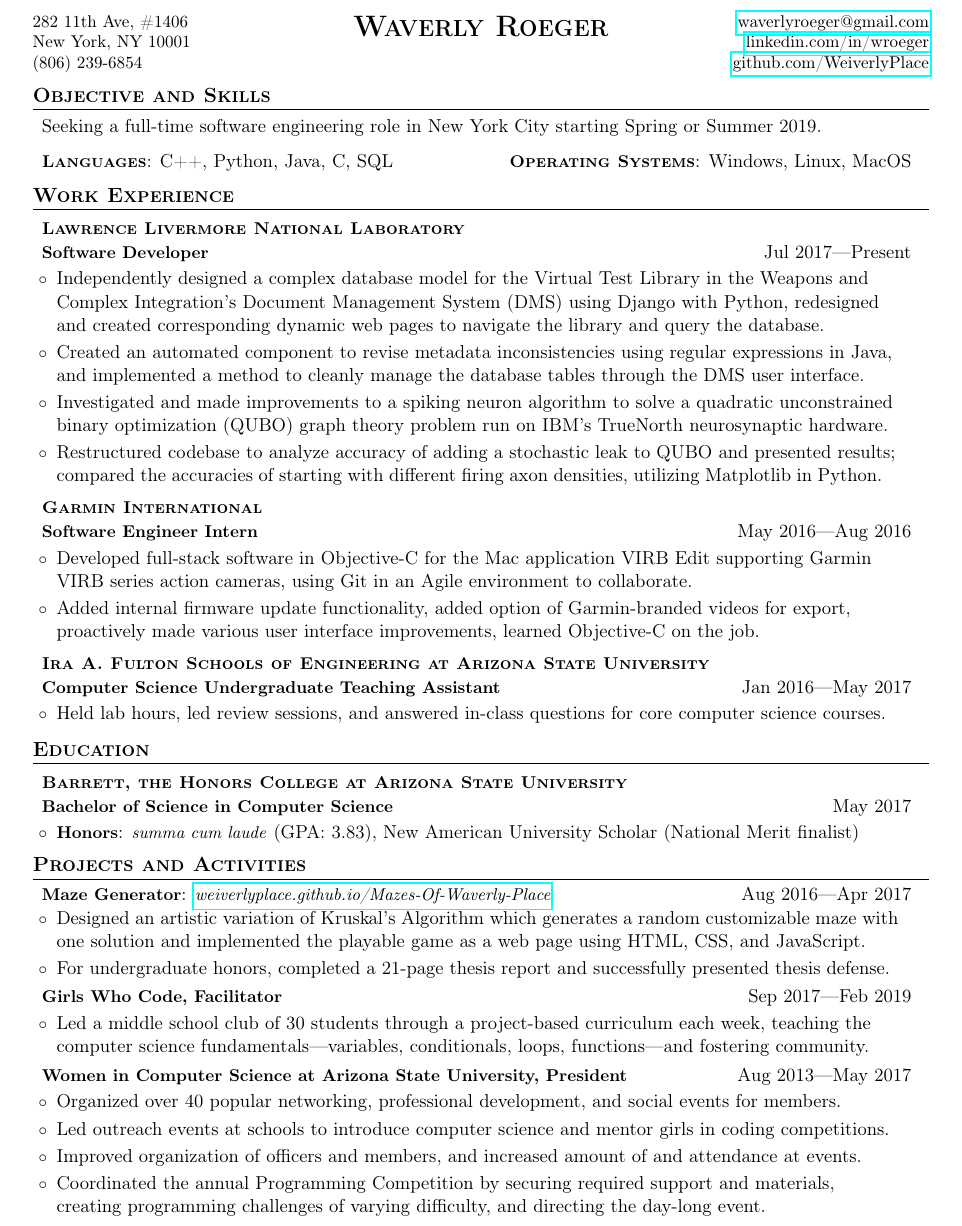
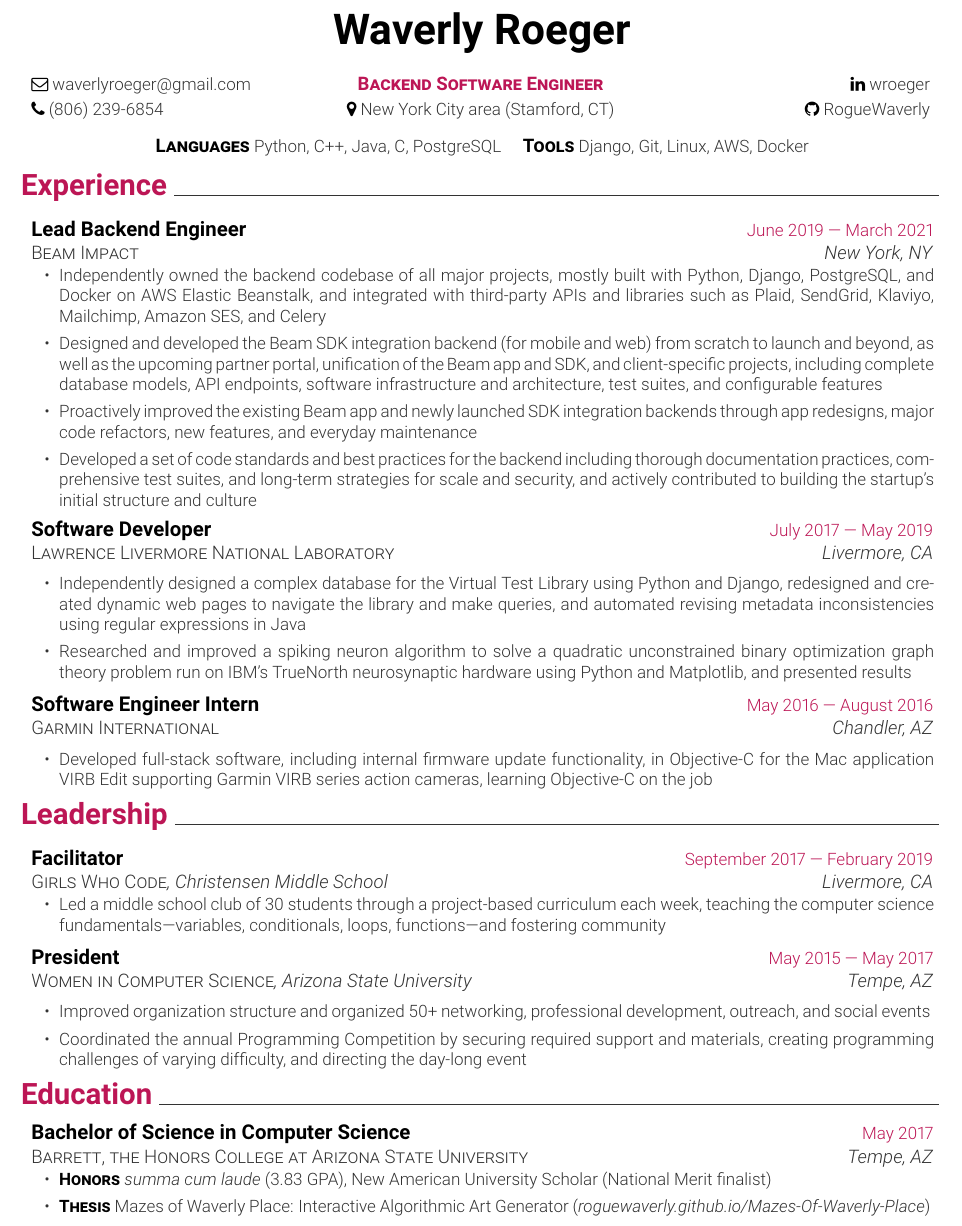
Before and after one commit to WeiverlyPlace/resume, a LaTeX CV (resume.tex): part of the page, cut at the place of the change. Compiled offline with pdfLaTeX.

Commit message:
Update resume 2021

```diff
--- a/resume.tex
+++ b/resume.tex
@@ -39,11 +37,8 @@
 \newcommand{\name}{Waverly Roeger}
-\newcommand{\addrtop}{282 11th Ave, \#1406}
-\newcommand{\addrbot}{New York, NY 10001}
-\newcommand{\phone}{(806) 239-6854}
-\newcommand{\email}{\href{mailto:waverlyroeger@gmail.com}{waverlyroeger@gmail.com}}
-\newcommand{\linkedin}{\href{https://www.linkedin.com/in/wroeger}{linkedin.com/in/wroeger}}
-\newcommand{\github}{\href{https://github.com/WeiverlyPlace}{github.com/WeiverlyPlace}}
+\newcommand{\position}{Backend Software Engineer}
+\newcommand{\addr}{\textcolor{black}{\faMapMarker}\space{New York City area (Stamford, CT)}}
+\newcommand{\phone}{\textcolor{black}{\faPhone}\space{(806) 239-6854}}
+\newcommand{\email}{\textcolor{black}{\faEnvelopeO}\space\href{mailto:waverlyroeger@gmail.com}{waverlyroeger@gmail.com}}
+\newcommand{\linkedin}{\textcolor{black}{\faLinkedin}\space\href{https://www.linkedin.com/in/wroeger}{wroeger}}
+\newcommand{\github}{\textcolor{black}{\faGithub}\space\href{https://github.com/RogueWaverly}{RogueWaverly}}
 
-\newcommand{\resumeItem}[1]{
-	\item{
-		#1
@@ -95,105 +85,94 @@
-	\begin{center}\textbf{\textsc{\LARGE \name}}\end{center}
-	\vspace{-0.3in}
-	\begin{small}
-		\begin{tabular*}{\textwidth}{l@{\extracolsep{\fill}}r}
-			\addrtop & \email \\
-			\addrbot & \linkedin \\
-			\phone & \github \\
-		\end{tabular*}
-	\end{small}
-	\vspace{-0.1in}
-
-	%----OBJECTIVE--------------------------
-	%----PROGRAMMING SKILLS-----------------
-	\section{Objective and Skills}
-	\resumeSubHeadingListStart
+  \color{darkgray}
+  %-------------------------
+  %%%%%%% HEADER %%%%%%%%%%%
+  %-------------------------
+  %------ NAME -------------
+	\begin{center}\Huge{\color{black}\textbf{\name}}\end{center}
+  %------ INFO -------------
+  \begin{center}
+    \small
+    {\setlength{\extrarowheight}{3pt}
+    \begin{tabular*}{\textwidth}{L{0.25\textwidth}C{0.43\textwidth}R{0.25\textwidth}}
+      \email & {\normalsize{\boldsc{\textcolor{accent}{\position}}}} & \linkedin \\
+      \phone & \addr & \github \\
+    \end{tabular*}}
+  \end{center}
+  %------ SKILLS -----------
+  \begin{center}
+    \boldsc{Languages}{\small\space{Python, C++, Java, C, PostgreSQL}\quad}
+    \boldsc{Tools}{\small\space{Django, Git, Linux, AWS, Docker}}
+  \end{center}
+  %-------------------------
+  %%%%%%% EXPERIENCE %%%%%%%
+  %-------------------------
+  \resumeSection{Experience}
+  %------ BEAM -------------
+  \resumeSubsection
+  {Lead Backend Engineer}{June 2019 --- March 2021}
+  {Beam Impact}{https://beamimpact.com/}{New York, NY}{}
+  \begin{resumeItemize}
     \resumeItem
-	{Seeking a full-time software engineering role in New York City starting Spring or Summer 2019.}
-	\vspace{-1pt}\item{
-	\begin{tabular*}{0.97\textwidth}{l@{\extracolsep{\fill}}r}
-		\textsc{\textbf{Languages}}{: C++, Python, Java, C, SQL} & \textsc{\textbf{Operating Systems}}{: Windows, Linux, MacOS} \\
-	\end{tabular*}}\vspace{-3pt}
-	\resumeSubHeadingListEnd
-
-	%----WORK EXPERIENCE--------------------
-	\section{Work Experience}
-	\resumeSubHeadingListStart
-
-	\resumeSubHeading
-	{Lawrence Livermore National Laboratory}
-	\resumeSubItem
-	{Software Developer}{Jul 2017---Present}
-	\resumeItemListStart
+    {Independently owned the backend codebase of all major projects, mostly built with Python, Django, PostgreSQL, and Docker on AWS Elastic Beanstalk, and integrated with third-party APIs and libraries such as Plaid, SendGrid, Klaviyo, Mailchimp, Amazon SES, and Celery}
     \resumeItem
-	{Independently designed a complex database model for the Virtual Test Library in the Weapons and Complex Integration's Document Management System (DMS) using Django with Python, redesigned and created corresponding dynamic web pages to navigate the library and query the database.}
-	\resumeItem{Created an automated component to revise metadata inconsistencies using regular expressions in Java, and implemented a method to cleanly manage the database tables through the DMS user interface.}
+    {Designed and developed the Beam SDK integration backend (for mobile and web) from scratch to launch and beyond, as well as the upcoming partner portal, unification of the Beam app and SDK, and client-specific projects, including complete database models, API endpoints, software infrastructure and architecture, test suites, and configurable features}
     \resumeItem
-	{Investigated and made improvements to a spiking neuron algorithm to solve a quadratic unconstrained binary optimization (QUBO) graph theory problem run on IBM's TrueNorth neurosynaptic hardware.}
-	\resumeItem{Restructured codebase to analyze accuracy of adding a stochastic leak to QUBO and presented results; compared the accuracies of starting with different firing axon densities, utilizing Matplotlib in Python.}
-
-	\resumeItemListEnd
-
-	\resumeSubHeading
-	{Garmin International}
-	\resumeSubItem
-	{Software Engineer Intern}{May 2016---Aug 2016}
-	\resumeItemListStart
+    {Proactively improved the existing Beam app and newly launched SDK integration backends through app redesigns, major code refactors, new features, and everyday maintenance}
     \resumeItem
-	{Developed full-stack software in Objective-C for the Mac application VIRB Edit supporting Garmin VIRB series action cameras, using Git in an Agile environment to collaborate.}
+    {Developed a set of code standards and best practices for the backend including thorough documentation practices, comprehensive test suites, and long-term strategies for scale and security, and actively contributed to building the startup's initial structure and culture}
+  \end{resumeItemize}
+  %------ LLNL -------------
+  \resumeSubsection
+  {Software Developer}{July 2017 --- May 2019}
+  {Lawrence Livermore National Laboratory}{https://www.llnl.gov/}{Livermore, CA}{}
+  \begin{resumeItemize}
 	  \resumeItem
-	{Added internal firmware update functionality, added option of Garmin-branded videos for export, proactively made various user interface improvements, learned Objective-C on the job.}
-	\resumeItemListEnd
-
-	\resumeSubHeading
-	{Ira A. Fulton Schools of Engineering at Arizona State University}
-	\resumeSubItem
-	{Computer Science Undergraduate Teaching Assistant}{Jan 2016---May 2017}
-	\resumeItemListStart
+    {Independently designed a complex database for the Virtual Test Library using Python and Django, redesigned and created dynamic web pages to navigate the library and make queries, and automated revising metadata inconsistencies using regular expressions in Java}
 	  \resumeItem
-	{Held lab hours, led review sessions, and answered in-class questions for core computer science courses.}
-	\resumeItemListEnd
-
-	\resumeSubHeadingListEnd
-
-
-	%----EDUCATION--------------------------
-	\section{Education}
-	\resumeSubHeadingListStart
-	\resumeSubHeading{Barrett, the Honors College at Arizona State University}
-	\resumeSubItem{Bachelor of Science in Computer Science}{May 2017}
-	\resumeItemListStart
-	\resumeItemWithBoldTitle{Honors}{\textit{summa cum laude} (GPA: 3.83), New American University Scholar (National Merit finalist)}
-	\resumeItemListEnd
-	\resumeSubHeadingListEnd
-
-
-	%----PROJECTS---------------------------
-	%----LEADERSHIP AND VOLUNTEER EXPERIENCE
-	\section{Projects and Activities}
-	\resumeSubHeadingListStart
-	\resumeSubItemWithLink
-	{Maze Generator}{https://weiverlyplace.github.io/Mazes-Of-Waverly-Place}{weiverlyplace.github.io/Mazes-Of-Waverly-Place}{Aug 2016---Apr 2017}
-	\resumeItemListStart
+	  {Researched and improved a spiking neuron algorithm to solve a quadratic unconstrained binary optimization graph theory problem run on IBM's TrueNorth neurosynaptic hardware using Python and Matplotlib, and presented results}
+  \end{resumeItemize}
+  %------ GARMIN -----------
+	\resumeSubsection
+  {Software Engineer Intern}{May 2016 --- August 2016}
+  {Garmin International}{https://www.garmin.com/}{Chandler, AZ}{}
+	\begin{resumeItemize}
 	\resumeItem
-	{Designed an artistic variation of Kruskal's Algorithm which generates a random customizable maze with one solution and implemented the playable game as a web page using HTML, CSS, and JavaScript.}
+	{Developed full-stack software, including internal firmware update functionality, in Objective-C for the Mac application VIRB Edit supporting Garmin VIRB series action cameras, learning Objective-C on the job}
+	\end{resumeItemize}
+  %-------------------------
+  %%%%%%% LEADERSHIP %%%%%%%
+  %-------------------------
+  \resumeSection{Leadership}
+  %------ GIRLS WHO CODE ---
+  \resumeSubsection
+  {Facilitator}{September 2017 --- February 2019}
+  {Girls Who Code}{https://girlswhocode.com/}{Livermore, CA}{, Christensen Middle School}
+  \begin{resumeItemize}
   \resumeItem
-	{For undergraduate honors, completed a 21-page thesis report and successfully presented thesis defense.}
-	\resumeItemListEnd
-	\resumeSubItem
-	{Girls Who Code, Facilitator}{Sep 2017---Feb 2019}
-	\resumeItemListStart
+    {Led a middle school club of 30 students through a project-based curriculum each week, teaching the computer science fundamentals---variables, conditionals, loops, functions---and fostering community}
+  \end{resumeItemize}
+  %------ WICS -------------
+  \resumeSubsection
+  {President}{May 2015 --- May 2017}
+  {Women in Computer Science}{http://wics-asu.org/}{Tempe, AZ}{, Arizona State University}
+  \begin{resumeItemize}
 	  \resumeItem
-	{Led a middle school club of 30 students through a project-based curriculum each week, teaching the computer science fundamentals---variables, conditionals, loops, functions---and fostering community.}
-	\resumeItemListEnd
-	\resumeSubItem
-	{Women in Computer Science at Arizona State University, President}{Aug 2013---May 2017}
-	\resumeItemListStart
-	\resumeItem{Organized over 40 popular networking, professional development, and social events for members.}
-	\resumeItem{Led outreach events at schools to introduce computer science and mentor girls in coding competitions.}
-	\resumeItem{Improved organization of officers and members, and increased amount of and attendance at events.}
-	\resumeItem{Coordinated the annual Programming Competition by securing required support and materials, creating programming challenges of varying difficulty, and directing the day-long event.}
-	\resumeItemListEnd
-	\resumeSubHeadingListEnd
-
-	%-------------------------------------------
+    {Improved organization structure and organized 50+ networking, professional development, outreach, and social events}
+	  \resumeItem
+    {Coordinated the annual Programming Competition by securing required support and materials, creating programming challenges of varying difficulty, and directing the day-long event}
+  \end{resumeItemize}
+  %-------------------------
+  %%%%%%% EDUCATION %%%%%%%%
+  %-------------------------
+  \resumeSection{Education}
+  %------ BARRETT ----------
+  \resumeSubsection
+  {Bachelor of Science in Computer Science}{May 2017}
+  {Barrett, the Honors College at Arizona State University}{https://barretthonors.asu.edu/}{Tempe, AZ}{}
+  \begin{resumeItemize}
+	  \resumeItem
+    {\boldsc{Honors}\space\textit{summa cum laude} (3.83 GPA), New American University Scholar (National Merit finalist)}
+	  \resumeItem
+    {\boldsc{Thesis} Mazes of Waverly Place: Interactive Algorithmic Art Generator \href{https://roguewaverly.github.io/Mazes-Of-Waverly-Place/}{(\textit{roguewaverly.github.io/Mazes-Of-Waverly-Place})}}
+  \end{resumeItemize}
+  \vspace{-\resumeSpacing}
 \end{document}
```
Also changed, not shown: resume.pdf, resume.tex (117 more changed lines), 1 other file. Lines whose indentation alone changed are shown as unchanged.
